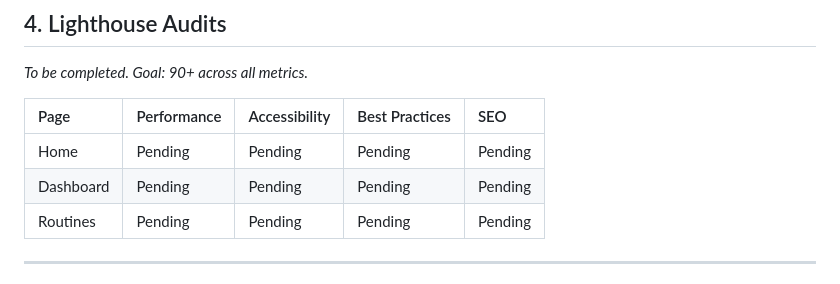
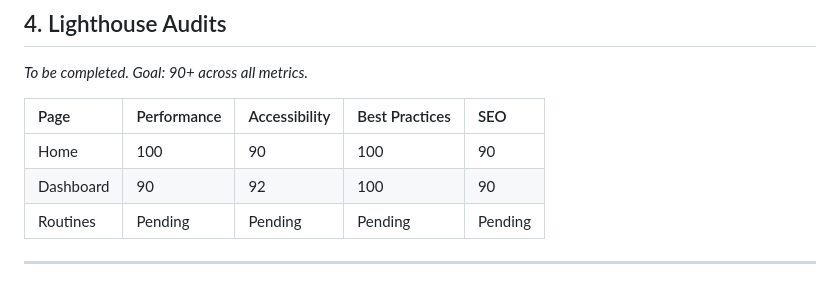
Before and after one commit to mlucasmichel/FitTrack-Pro, a Markdown page: docs/TESTING.md, the part around the change. Drawn GitHub-style.

Commit message:
Update testing documentation with performance and accessibility scores for Home and Dashboard pages

```diff
--- a/docs/TESTING.md
+++ b/docs/TESTING.md
@@ -70,8 +70,8 @@ Specific tests conducted to address previous assessor feedback regarding negativ
 
 | Page | Performance | Accessibility | Best Practices | SEO |
 | :--- | :--- | :--- | :--- | :--- |
-| Home | Pending | Pending | Pending | Pending |
-| Dashboard | Pending | Pending | Pending | Pending |
+| Home | 100 | 90 | 100 | 90 |
+| Dashboard | 90 | 92 | 100 | 90 |
 | Routines | Pending | Pending | Pending | Pending |
 
 ---
```
